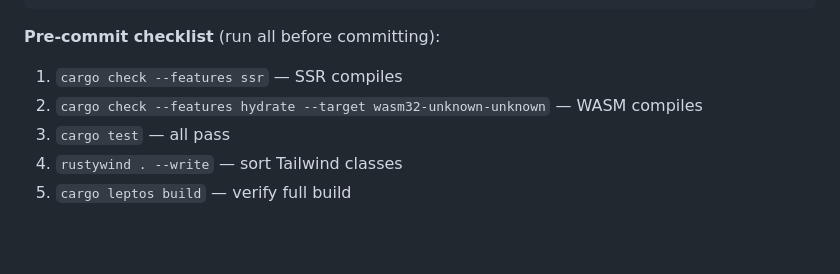
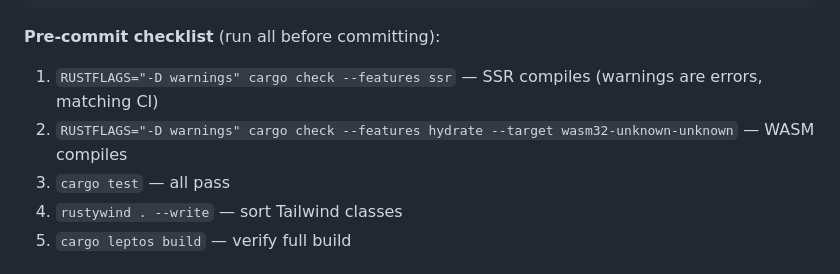
Before and after one commit to inktomi/OrchidTracker, a Markdown page: CLAUDE.md, the part around the change. Drawn GitHub-style; blank space fills up the shorter version.

Commit message:
Enforce -D warnings in pre-commit checklist to match CI

````diff
--- a/CLAUDE.md
+++ b/CLAUDE.md
@@ -31,8 +31,8 @@ rustywind . --write
 ```
 
 **Pre-commit checklist** (run all before committing):
-1. `cargo check --features ssr` — SSR compiles
-2. `cargo check --features hydrate --target wasm32-unknown-unknown` — WASM compiles
+1. `RUSTFLAGS="-D warnings" cargo check --features ssr` — SSR compiles (warnings are errors, matching CI)
+2. `RUSTFLAGS="-D warnings" cargo check --features hydrate --target wasm32-unknown-unknown` — WASM compiles
 3. `cargo test` — all pass
 4. `rustywind . --write` — sort Tailwind classes
 5. `cargo leptos build` — verify full build
````
